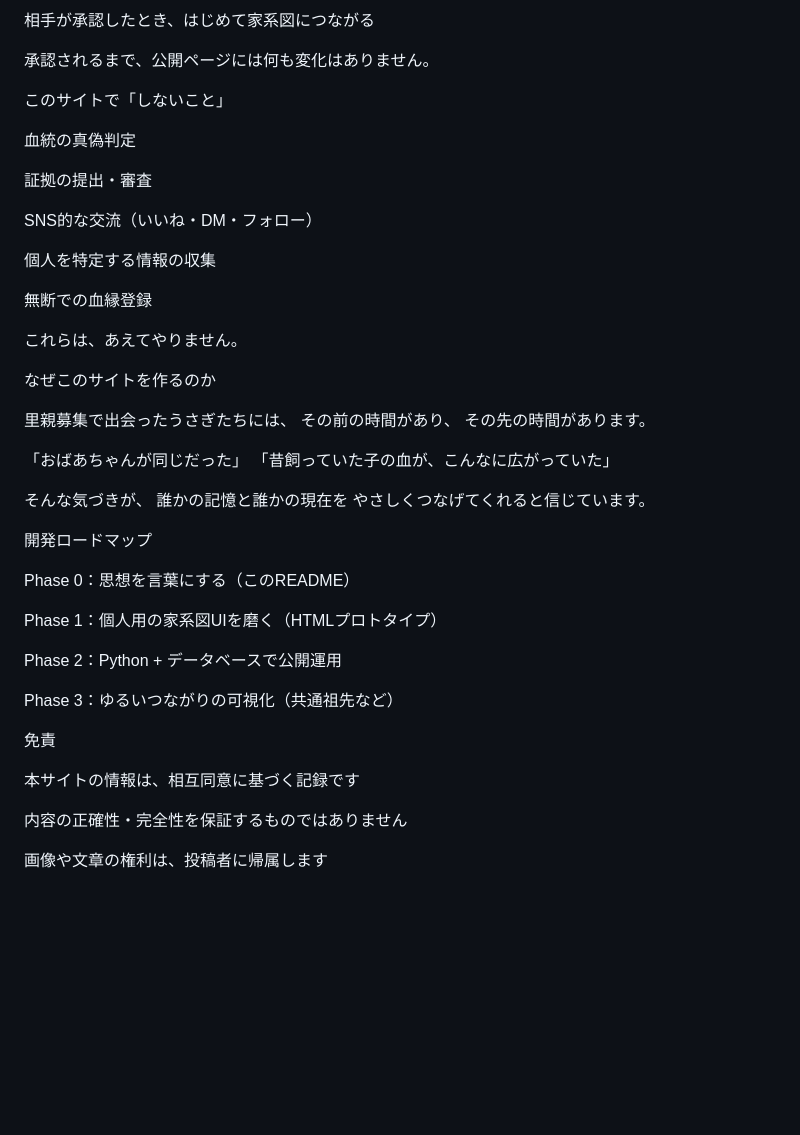
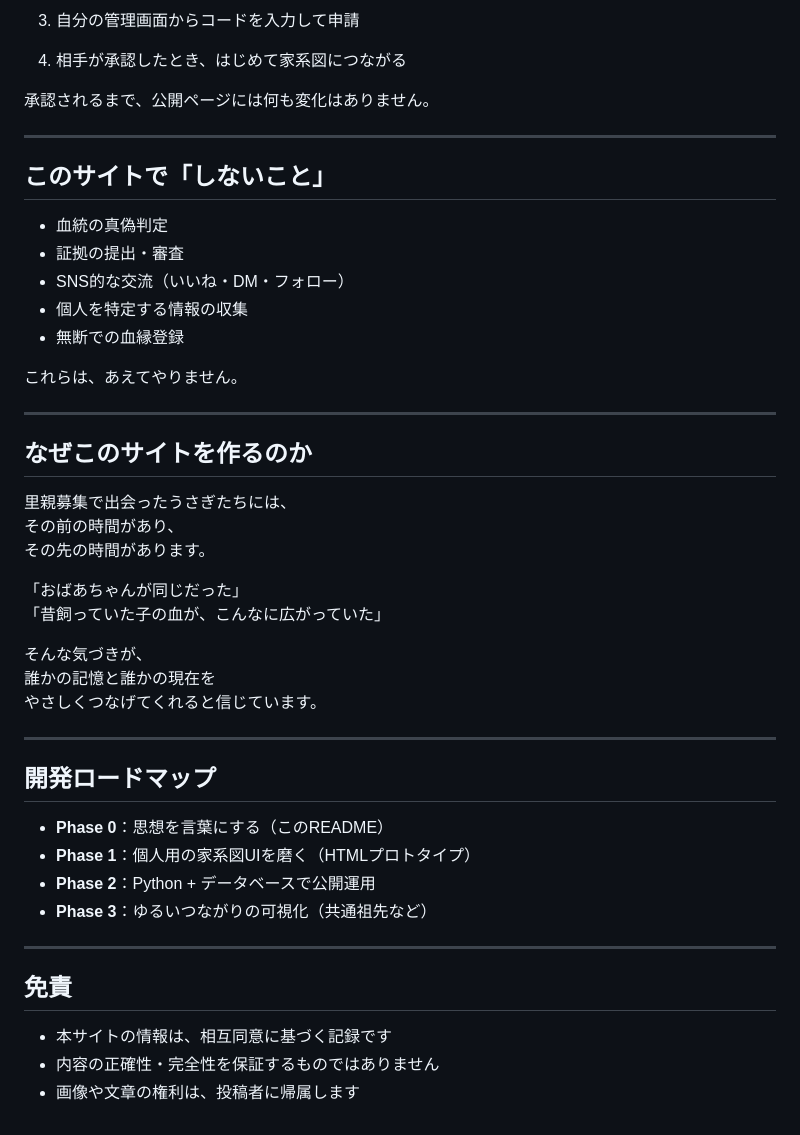
Before and after one commit to ginmashi-love/rabbit-roots, a Markdown page: README.md, the part around one of its changes. GitHub-like rendering; blank space fills up the shorter version.

```diff
--- a/README.md
+++ b/README.md
@@ -80,23 +86,25 @@ SNSではありません。
 
-相手が承認したとき、はじめて家系図につながる
+3. 自分の管理画面からコードを入力して申請
+
+4. 相手が承認したとき、はじめて家系図につながる
 
 承認されるまで、公開ページには何も変化はありません。
 
-このサイトで「しないこと」
+---
 
-血統の真偽判定
+## このサイトで「しないこと」
 
-証拠の提出・審査
-
-SNS的な交流（いいね・DM・フォロー）
-
-個人を特定する情報の収集
-
-無断での血縁登録
+- 血統の真偽判定
+- 証拠の提出・審査
+- SNS的な交流（いいね・DM・フォロー）
+- 個人を特定する情報の収集
+- 無断での血縁登録
 
 これらは、あえてやりません。
 
-なぜこのサイトを作るのか
+---
+
+## なぜこのサイトを作るのか
 
 里親募集で出会ったうさぎたちには、
 その前の時間があり、
@@ -109,20 +117,19 @@ SNS的な交流（いいね・DM・フォロー）
 誰かの記憶と誰かの現在を
 やさしくつなげてくれると信じています。
 
-開発ロードマップ
+---
 
-Phase 0：思想を言葉にする（このREADME）
+## 開発ロードマップ
 
-Phase 1：個人用の家系図UIを磨く（HTMLプロトタイプ）
+- **Phase 0**：思想を言葉にする（このREADME）
+- **Phase 1**：個人用の家系図UIを磨く（HTMLプロトタイプ）
+- **Phase 2**：Python + データベースで公開運用
+- **Phase 3**：ゆるいつながりの可視化（共通祖先など）
 
-Phase 2：Python + データベースで公開運用
+---
 
-Phase 3：ゆるいつながりの可視化（共通祖先など）
+## 免責
 
-免責
-
-本サイトの情報は、相互同意に基づく記録です
-
-内容の正確性・完全性を保証するものではありません
-
-画像や文章の権利は、投稿者に帰属します
+- 本サイトの情報は、相互同意に基づく記録です
+- 内容の正確性・完全性を保証するものではありません
+- 画像や文章の権利は、投稿者に帰属します
```
Also changed, not shown: other parts of README.md (+38 -32 lines).
